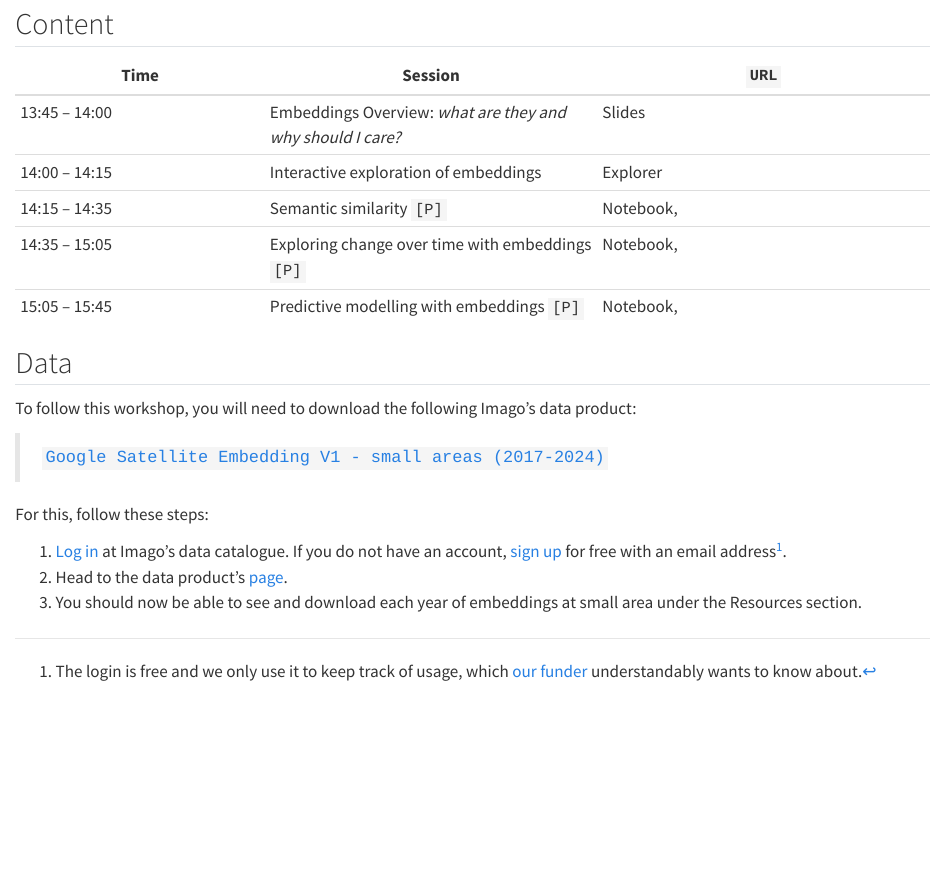
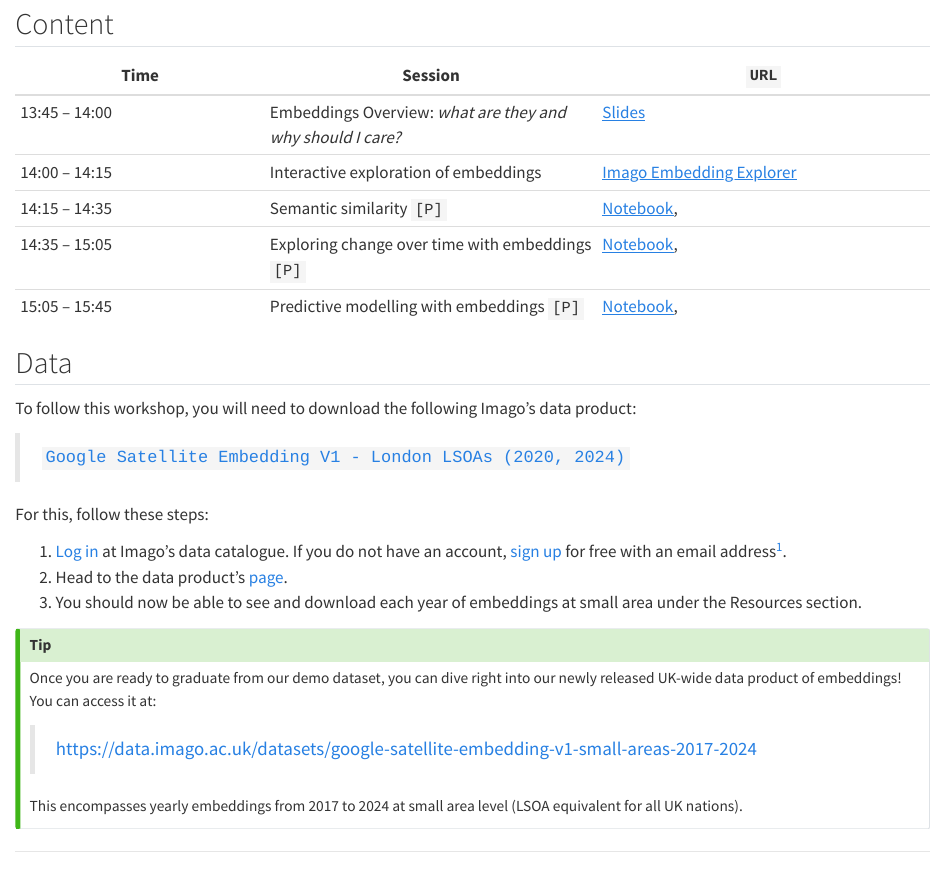
Before and after one commit to Imago-SDRUK/embeddings_workshop, a Quarto document (Materials.qmd): the page in a window 1100 px wide, from 70 px down. Rendered offline with R 4.5, knitr and Pandoc in place of Quarto, with nearby package versions; badge pictures from the web are left out.

Commit message:
Updates to scaffolding

```diff
--- a/Materials.qmd
+++ b/Materials.qmd
@@ -4,24 +4,36 @@
 
 | Time | Session | `URL` |
 |------|--------|--------|
-| 13:45 – 14:00 | Embeddings Overview: _what are they and why should I care?_ | Slides |
-| 14:00 – 14:15 | Interactive exploration of embeddings | Explorer |
-| 14:15 – 14:35 | Semantic similarity `[P]` | Notebook, [![JupyterLite](https://gist.githubusercontent.com/xiaohk/9b9f7c8fa162b2c3bc3251a5c9a799b2/raw/a7fca1d0a2d62c2b49f60c0217dffbd0fe404471/lite-badge-launch-small.svg)](assets/jupyter-lite/index.html) |
-| 14:35 – 15:05 | Exploring change over time with embeddings `[P]` |Notebook, [![JupyterLite](https://gist.githubusercontent.com/xiaohk/9b9f7c8fa162b2c3bc3251a5c9a799b2/raw/a7fca1d0a2d62c2b49f60c0217dffbd0fe404471/lite-badge-launch-small.svg)](assets/jupyter-lite/index.html) |
-| 15:05 – 15:45 | Predictive modelling with embeddings `[P]` |Notebook, [![JupyterLite](https://gist.githubusercontent.com/xiaohk/9b9f7c8fa162b2c3bc3251a5c9a799b2/raw/a7fca1d0a2d62c2b49f60c0217dffbd0fe404471/lite-badge-launch-small.svg)](assets/jupyter-lite/index.html) |
+| 13:45 – 14:00 | Embeddings Overview: _what are they and why should I care?_ | [Slides](slides/imago_embeddings_workshop.html) |
+| 14:00 – 14:15 | Interactive exploration of embeddings | [Imago Embedding Explorer](assets/imago-similarity-explorer.html) |
+| 14:15 – 14:35 | Semantic similarity `[P]` | [Notebook](jupyterlite/content/01-Semantic_similarity.ipynb), [![JupyterLite](https://gist.githubusercontent.com/xiaohk/9b9f7c8fa162b2c3bc3251a5c9a799b2/raw/a7fca1d0a2d62c2b49f60c0217dffbd0fe404471/lite-badge-launch-small.svg)](assets/jupyterlite/index.html) |
+| 14:35 – 15:05 | Exploring change over time with embeddings `[P]` |[Notebook](jupyterlite/content/02-Change.ipynb), [![JupyterLite](https://gist.githubusercontent.com/xiaohk/9b9f7c8fa162b2c3bc3251a5c9a799b2/raw/a7fca1d0a2d62c2b49f60c0217dffbd0fe404471/lite-badge-launch-small.svg)](assets/jupyterlite/index.html) |
+| 15:05 – 15:45 | Predictive modelling with embeddings `[P]` |[Notebook](jupyterlite/content/03-Predictive_modelling.ipynb), [![JupyterLite](https://gist.githubusercontent.com/xiaohk/9b9f7c8fa162b2c3bc3251a5c9a799b2/raw/a7fca1d0a2d62c2b49f60c0217dffbd0fe404471/lite-badge-launch-small.svg)](assets/jupyterlite/index.html) |
 
 ## Data
 
 To follow this workshop, you will need to download the following Imago's data product:
 
-> [`Google Satellite Embedding V1 - small areas (2017-2024)`](https://data.imago.ac.uk/datasets/google-satellite-embedding-v1-small-areas-2017-2024)
+> [`Google Satellite Embedding V1 - London LSOAs (2020, 2024)`](https://data.imago.ac.uk/datasets/google-satellite-embedding-v1-london-lsoas-2020-2024)
 
 For this, follow these steps:
 
 1. [Log in](https://data.imago.ac.uk/auth/login?flow=cf1b2836-0dfe-4f55-90b0-f74713dda3be) at Imago's data catalogue. If you do not have an account, [sign up](https://data.imago.ac.uk/auth/registration) for free with an email address[^1].
-2. Head to the data product's [page](https://data.imago.ac.uk/datasets/google-satellite-embedding-v1-small-areas-2017-2024).
+2. Head to the data product's [page](https://data.imago.ac.uk/datasets/google-satellite-embedding-v1-london-lsoas-2020-2024).
 3. You should now be able to see and download each year of embeddings at small
    area under the Resources section.
 
+::: {.callout-tip}
+Once you are ready to graduate from our demo dataset, you can dive right into
+our newly released UK-wide data product of embeddings! You can access it at:
+
+> [https://data.imago.ac.uk/datasets/google-satellite-embedding-v1-small-areas-2017-2024](https://data.imago.ac.uk/datasets/google-satellite-embedding-v1-small-areas-2017-2024)
+
+This encompasses yearly embeddings from 2017 to 2024 at small area level (LSOA
+equivalent for all UK nations).
+
+:::
+
+
 [^1]: The login is free and we only use it to keep track of usage, which [our
         funder](https://www.ukri.org/councils/esrc/) understandably wants to know about.
--- a/_quarto.yml
+++ b/_quarto.yml
@@ -9,6 +9,9 @@
     - "CODE_OF_CONDUCT.md"
     - "CONTRIBUTING.md"
     - "02-Lab.ipynb"
+    - "jupyterlite/content/01-Semantic_similarity.ipynb"
+    - "jupyterlite/content/02-Change.ipynb"
+    - "jupyterlite/content/03-Predictive_modelling.ipynb"
 
 website:
   title: "Imago Workshop on Satellite Embeddings"
```
Also changed, not shown: README.md, 2 other files.
